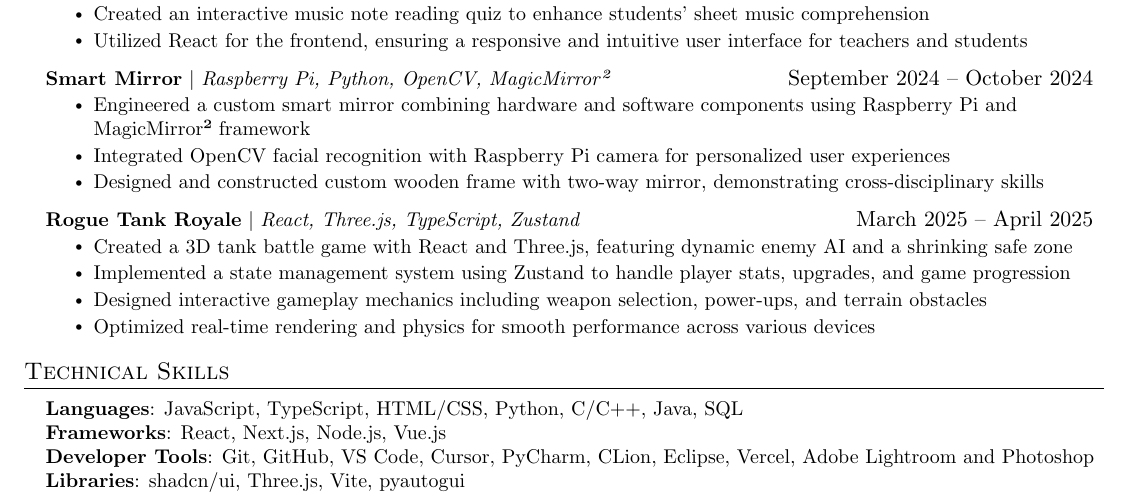
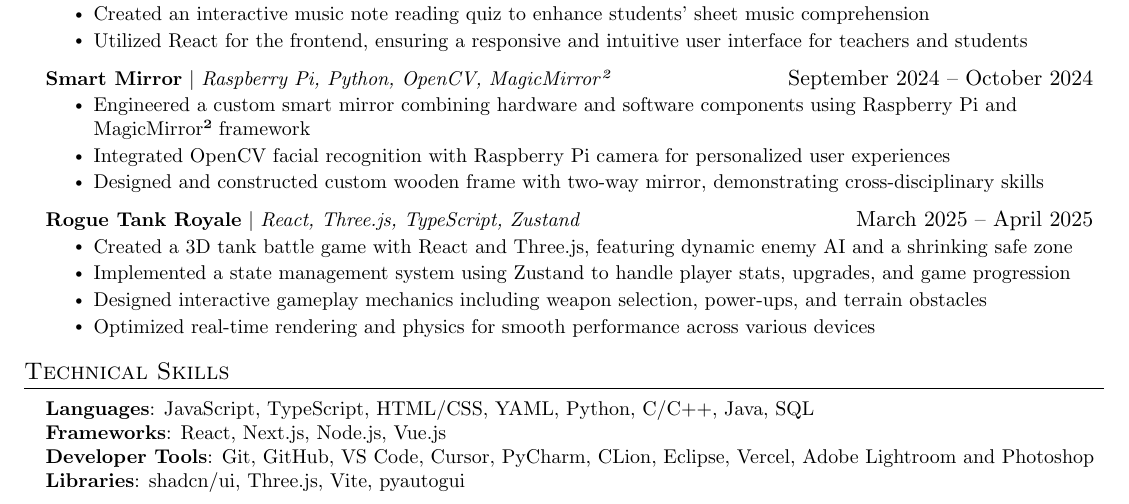
Before and after one commit to TriMPham98/resume, a LaTeX CV (resume.tex): part of the page, cut so that both start at the same text. Compiled offline with pdfLaTeX.

Commit message:
Add YAML for languages

```diff
--- a/resume.tex
+++ b/resume.tex
@@ -204,7 +204,7 @@
 \section{Technical Skills}
  \begin{itemize}[leftmargin=0.15in, label={}]
     \small{\item{
-     \textbf{Languages}{:  JavaScript, TypeScript, HTML/CSS, Python, C/C++, Java, SQL} \\
+     \textbf{Languages}{:  JavaScript, TypeScript, HTML/CSS, YAML, Python, C/C++, Java, SQL} \\
      \textbf{Frameworks}{: React, Next.js, Node.js, Vue.js} \\
      \textbf{Developer Tools}{: Git, GitHub, VS Code, Cursor, PyCharm, CLion, Eclipse, Vercel, Adobe Lightroom and Photoshop} \\
      \textbf{Libraries}{: shadcn/ui, Three.js, Vite, pyautogui}
```
